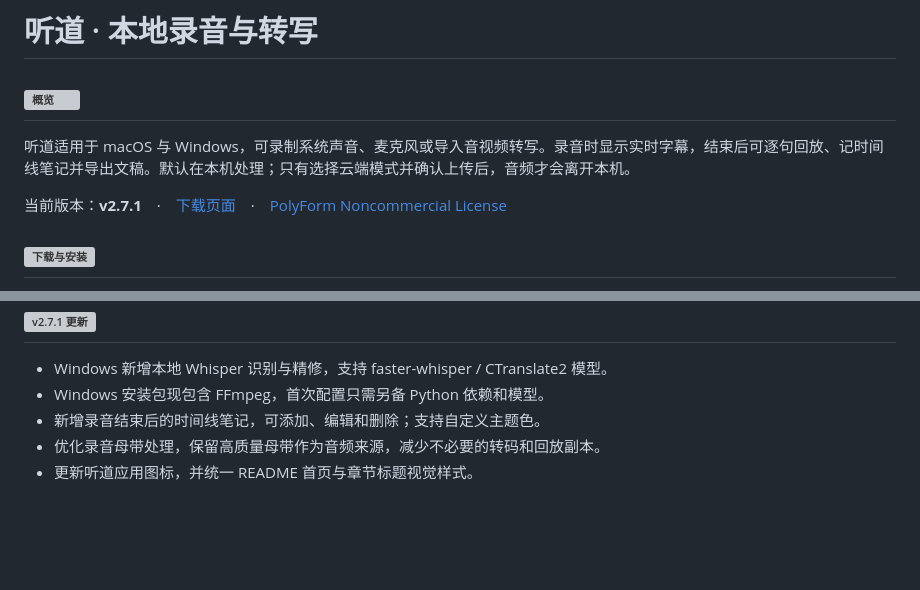
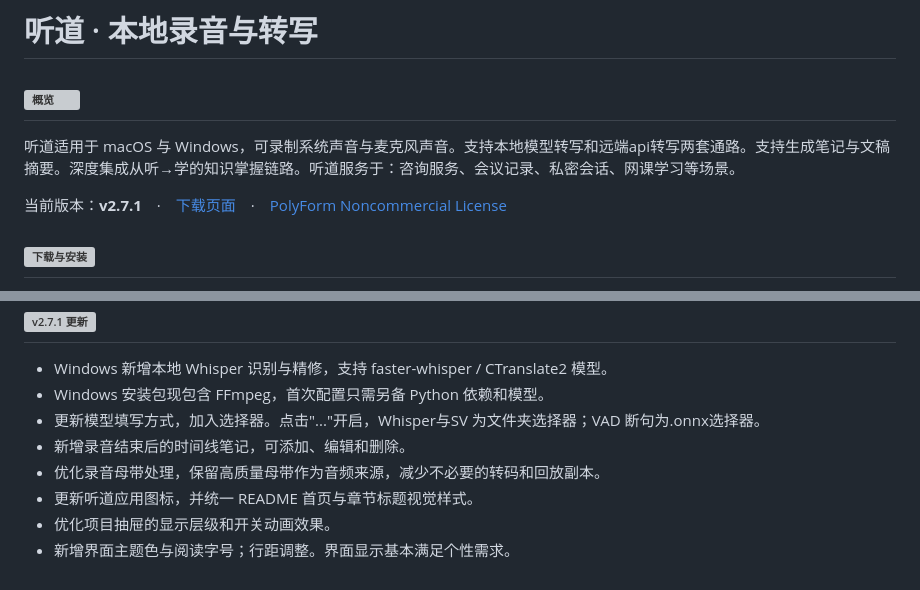
Before and after one commit to Ayin-git1/tingdao, a Markdown page: README.md, 2 parts joined by grey strips. Drawn GitHub-style; blank space fills up the shorter version; grey boxes are pictures that could not be loaded.

Commit message:
docs: 更新 README 概览与 v2.7.1 更新说明
概览段改写为双转写通路、笔记与摘要、听→学链路与使用场景；更新说明补上模型路径选择器、
时间线笔记、项目抽屉层级与开关动画、主题色/阅读字号与行距。

```diff
--- a/README.md
+++ b/README.md
@@ -6,7 +6,7 @@
 
 <h2 id="overview"><img src="./assets/readme/badges/overview.svg" height="40" alt="概览"></h2>
 
-听道适用于 macOS 与 Windows，可录制系统声音、麦克风或导入音视频转写。录音时显示实时字幕，结束后可逐句回放、记时间线笔记并导出文稿。默认在本机处理；只有选择云端模式并确认上传后，音频才会离开本机。
+听道适用于 macOS 与 Windows，可录制系统声音与麦克风声音。支持本地模型转写和远端api转写两套通路。支持生成笔记与文稿摘要。深度集成从听→学的知识掌握链路。听道服务于：咨询服务、会议记录、私密会话、网课学习等场景。
 
 当前版本：**v2.7.1**　·　[下载页面](https://github.com/Ayin-git1/tingdao/releases)　·　[PolyForm Noncommercial License](./LICENSE)
 
@@ -90,6 +90,9 @@ Windows 安装版已包含 FFmpeg。安装 Python 后重开 PowerShell，并确
 
 - Windows 新增本地 Whisper 识别与精修，支持 faster-whisper / CTranslate2 模型。
 - Windows 安装包现包含 FFmpeg，首次配置只需另备 Python 依赖和模型。
-- 新增录音结束后的时间线笔记，可添加、编辑和删除；支持自定义主题色。
+- 更新模型填写方式，加入选择器。点击"..."开启，Whisper与SV 为文件夹选择器；VAD 断句为.onnx选择器。
+- 新增录音结束后的时间线笔记，可添加、编辑和删除。
 - 优化录音母带处理，保留高质量母带作为音频来源，减少不必要的转码和回放副本。
 - 更新听道应用图标，并统一 README 首页与章节标题视觉样式。
+- 优化项目抽屉的显示层级和开关动画效果。
+- 新增界面主题色与阅读字号；行距调整。界面显示基本满足个性需求。
```
